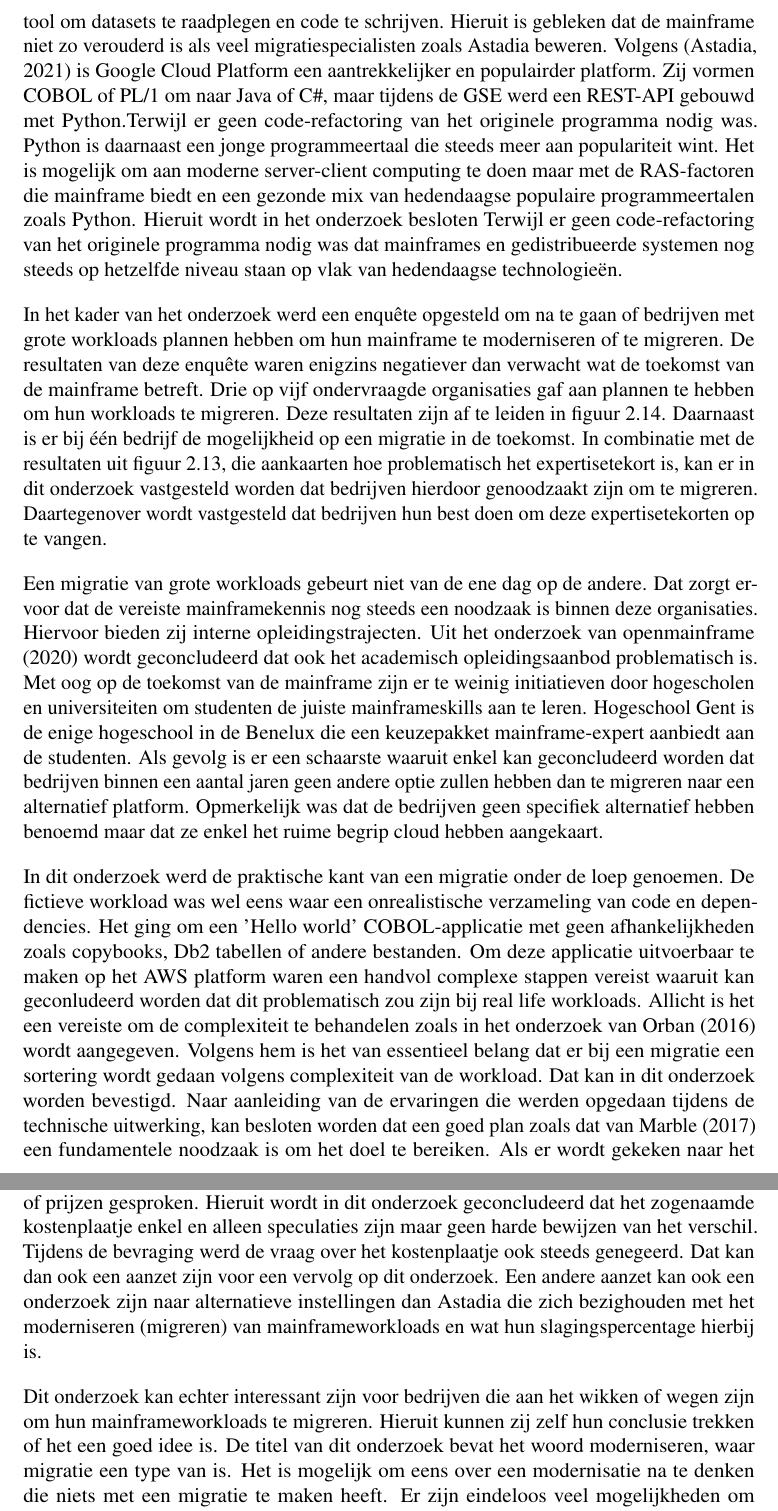
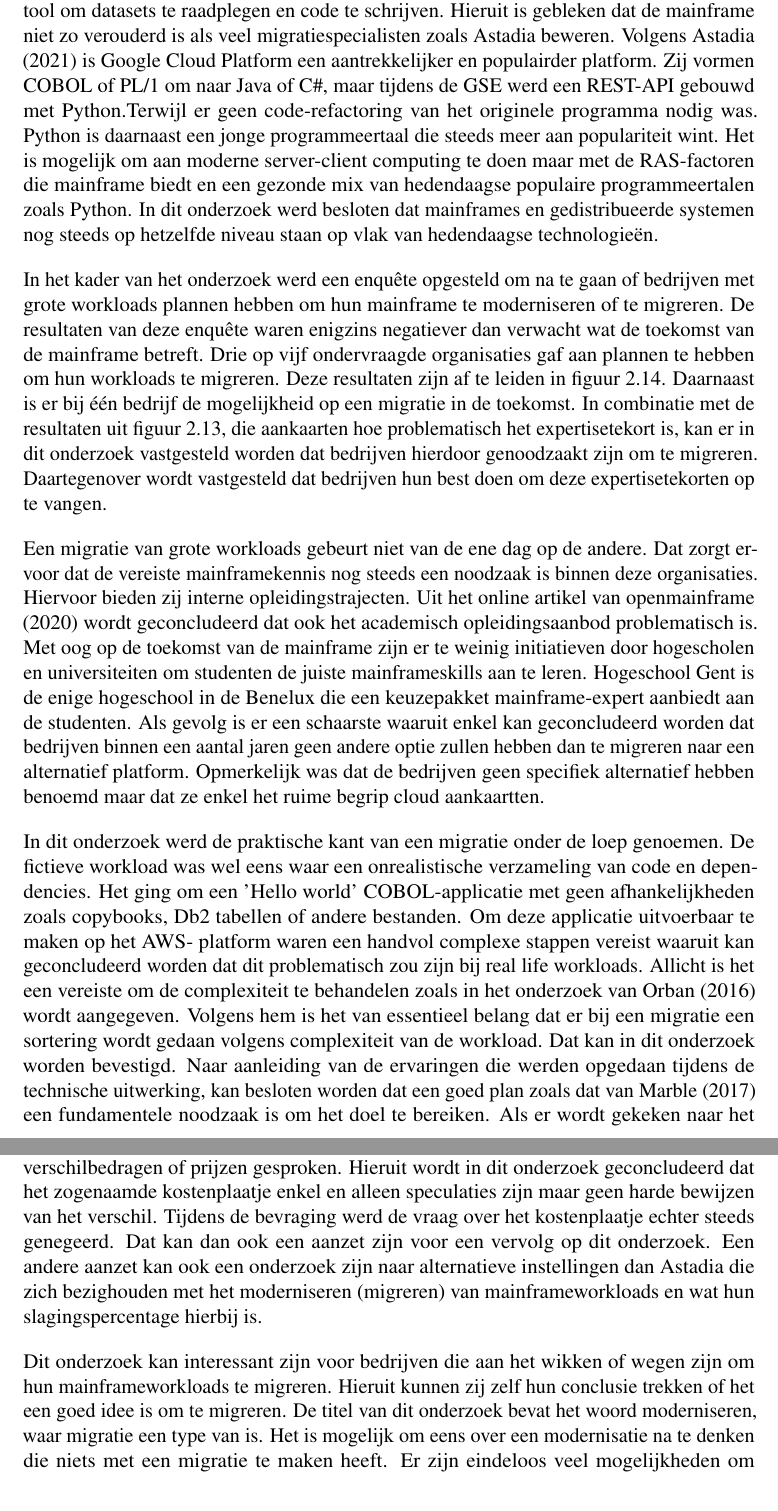
Before and after one commit to JordiDewit/Bachelorproef2022, a LaTeX thesis (bachproef/bachproef-tin.tex, which reads bachproef/conclusie.tex): two parts of pages 50 and 51 of 58, joined at a grey line, cut so that both start at the same text. Compiled offline with pdfLaTeX.

Commit message:
Finaal product bachelorproef 2022.

```diff
--- a/bachproef/conclusie.tex
+++ b/bachproef/conclusie.tex
@@ -20,12 +20,12 @@ In tegenstelling tot wat er vaak gesuggereerd wordt, is de IBM mainframe nog ste
 
-Hoe is de hedendaagse mainframe nu vergelijkbaar met gedistribueerde systemen zoals Google Cloud Platform? Volgens \textcite{Sarkar2020} is het al sinds de jaren 60 mogelijk om meerdere systemen te laten draaien die tegelijk dezelfde data kunnen raadplegen. Door middel van de parallel sysplex technologie is dat mogelijk. Mainframes bieden ook manieren om te ontwikkelen met moderne technologieën zoals Python. In kader van dit onderzoek is er een Guide Shared Europe (GSE) bijgewoond in Almere, Nederland waar er een volledige Customer Informational Control System (CICS) transactie werd aangeroepen via een REST API in Python. Dezelfde data was zichtbaar in de browser in plaats van in een CICS-terminal. Tot slot werd er gebruik gemaakt van de Visual Studio Code IDE als tool om datasets te raadplegen en code te schrijven. Hieruit is gebleken dat de mainframe niet zo verouderd is als veel migratiespecialisten zoals Astadia beweren. Volgens \autocite{Astadia2021} is Google Cloud Platform een aantrekkelijker en populairder platform. Zij vormen COBOL of PL/1  om naar Java of C\#, maar tijdens de GSE werd een REST-API gebouwd met Python.Terwijl er geen code-refactoring van het originele programma nodig was. Python is daarnaast een jonge programmeertaal die steeds meer aan populariteit wint.  Het is mogelijk om aan moderne server-client computing te doen maar met de RAS-factoren die mainframe biedt en een gezonde mix van hedendaagse populaire programmeertalen zoals Python. Hieruit wordt in het onderzoek besloten Terwijl er geen code-refactoring van het originele programma nodig was dat mainframes en gedistribueerde systemen nog steeds op hetzelfde niveau staan op vlak van hedendaagse technologieën.
+Hoe is de hedendaagse mainframe nu vergelijkbaar met gedistribueerde systemen zoals Google Cloud Platform? Volgens \textcite{Sarkar2020} is het al sinds de jaren 60 mogelijk om meerdere systemen te laten draaien die tegelijk dezelfde data kunnen raadplegen. Door middel van de parallel sysplex technologie is dat mogelijk. Mainframes bieden ook manieren om te ontwikkelen met moderne technologieën zoals Python. In kader van dit onderzoek is er een Guide Shared Europe (GSE) bijgewoond in Almere, Nederland waar een volledige Customer Informational Control System (CICS) transactie werd aangeroepen via een REST API in Python. Dezelfde data was zichtbaar in de browser in plaats van in een CICS-terminal. Tot slot werd er gebruik gemaakt van de Visual Studio Code IDE als tool om datasets te raadplegen en code te schrijven. Hieruit is gebleken dat de mainframe niet zo verouderd is als veel migratiespecialisten zoals Astadia beweren. Volgens \textcite{Astadia2021} is Google Cloud Platform een aantrekkelijker en populairder platform. Zij vormen COBOL of PL/1  om naar Java of C\#, maar tijdens de GSE werd een REST-API gebouwd met Python.Terwijl er geen code-refactoring van het originele programma nodig was. Python is daarnaast een jonge programmeertaal die steeds meer aan populariteit wint.  Het is mogelijk om aan moderne server-client computing te doen maar met de RAS-factoren die mainframe biedt en een gezonde mix van hedendaagse populaire programmeertalen zoals Python. In dit onderzoek werd besloten dat mainframes en gedistribueerde systemen nog steeds op hetzelfde niveau staan op vlak van hedendaagse technologieën.
 
 In het kader van het onderzoek werd een enquête opgesteld om na te gaan of bedrijven met grote workloads plannen hebben om hun mainframe te moderniseren of te migreren. De resultaten van deze enquête waren enigzins negatiever dan verwacht wat de toekomst van de mainframe betreft. Drie op vijf ondervraagde organisaties gaf aan plannen te hebben om hun workloads te migreren. Deze resultaten zijn af te leiden in figuur \ref{fig: migratieplannen}. Daarnaast is er bij één bedrijf de mogelijkheid op een migratie in de toekomst. In combinatie met de resultaten uit figuur \ref{fig: expertisetekort}, die aankaarten hoe problematisch het expertisetekort is, kan er in dit onderzoek vastgesteld worden dat bedrijven hierdoor genoodzaakt zijn om te migreren. Daartegenover wordt vastgesteld dat bedrijven hun best doen om deze expertisetekorten op te vangen.
 
-Een migratie van grote workloads gebeurt niet van de ene dag op de andere. Dat zorgt ervoor dat de vereiste mainframekennis nog steeds een noodzaak is binnen deze organisaties. Hiervoor bieden zij interne opleidingstrajecten. Uit het onderzoek van \textcite{2020} wordt geconcludeerd dat ook het academisch opleidingsaanbod problematisch is. Met oog op de toekomst van de mainframe zijn er te weinig initiatieven door hogescholen en universiteiten om studenten de juiste mainframeskills aan te leren. Hogeschool Gent is de enige hogeschool in de Benelux die een keuzepakket mainframe-expert aanbiedt aan de studenten. Als gevolg is er een schaarste waaruit enkel kan geconcludeerd worden dat bedrijven binnen een aantal jaren geen andere optie zullen hebben dan te migreren naar een alternatief platform. Opmerkelijk was dat de bedrijven geen specifiek alternatief hebben benoemd maar dat ze enkel het ruime begrip cloud hebben aangekaart.
+Een migratie van grote workloads gebeurt niet van de ene dag op de andere. Dat zorgt ervoor dat de vereiste mainframekennis nog steeds een noodzaak is binnen deze organisaties. Hiervoor bieden zij interne opleidingstrajecten. Uit het online artikel van \textcite{2020} wordt geconcludeerd dat ook het academisch opleidingsaanbod problematisch is. Met oog op de toekomst van de mainframe zijn er te weinig initiatieven door hogescholen en universiteiten om studenten de juiste mainframeskills aan te leren. Hogeschool Gent is de enige hogeschool in de Benelux die een keuzepakket mainframe-expert aanbiedt aan de studenten. Als gevolg is er een schaarste waaruit enkel kan geconcludeerd worden dat bedrijven binnen een aantal jaren geen andere optie zullen hebben dan te migreren naar een alternatief platform. Opmerkelijk was dat de bedrijven geen specifiek alternatief hebben benoemd maar dat ze enkel het ruime begrip cloud aankaartten.
 
-In dit onderzoek werd de praktische kant van een migratie onder de loep genoemen. De fictieve workload was wel eens waar een onrealistische verzameling van code en dependencies. Het ging om een 'Hello world' COBOL-applicatie met geen afhankelijkheden zoals copybooks, Db2 tabellen of andere bestanden. Om deze applicatie uitvoerbaar te maken op het AWS platform waren een handvol complexe stappen vereist waaruit kan geconludeerd worden dat dit problematisch zou zijn bij real life workloads. Allicht is het een vereiste om de complexiteit te behandelen zoals in het onderzoek van \textcite{Orban2016} wordt aangegeven. Volgens hem is het van essentieel belang dat er bij een migratie een sortering wordt gedaan volgens complexiteit van de workload. Dat kan in dit onderzoek worden bevestigd. Naar aanleiding van de ervaringen die werden opgedaan tijdens de technische uitwerking, kan besloten worden dat een goed plan zoals dat van \textcite{Marble2017} een fundamentele noodzaak is om het doel te bereiken. Als er wordt gekeken naar het rapport van \textcite{Bucchiarone2018} waarin de ervaring van een real life migratie naar Microservices wordt beschreven benadrukken zij eveneens dat de mainframe loskoppelen een project van lange adem is en nog lang zal blijven.
+In dit onderzoek werd de praktische kant van een migratie onder de loep genoemen. De fictieve workload was wel eens waar een onrealistische verzameling van code en dependencies. Het ging om een 'Hello world' COBOL-applicatie met geen afhankelijkheden zoals copybooks, Db2 tabellen of andere bestanden. Om deze applicatie uitvoerbaar te maken op het AWS- platform waren een handvol complexe stappen vereist waaruit kan geconcludeerd worden dat dit problematisch zou zijn bij real life workloads. Allicht is het een vereiste om de complexiteit te behandelen zoals in het onderzoek van \textcite{Orban2016} wordt aangegeven. Volgens hem is het van essentieel belang dat er bij een migratie een sortering wordt gedaan volgens complexiteit van de workload. Dat kan in dit onderzoek worden bevestigd. Naar aanleiding van de ervaringen die werden opgedaan tijdens de technische uitwerking, kan besloten worden dat een goed plan zoals dat van \textcite{Marble2017} een fundamentele noodzaak is om het doel te bereiken. Als er wordt gekeken naar het rapport van \textcite{Bucchiarone2018} waarin de ervaring van een real life migratie naar Microservices wordt beschreven, benadrukken zij eveneens dat de mainframe loskoppelen een project van lange adem is en nog lang zal blijven.
 
-Astadia beweert dat Google Cloud Platform de toekomst is. Deze instelling, die gespecialiseerd is in het migreren van mainframeworkloads naar het eerder benoemde Google Cloud, ziet dat als de enige behandeling die hedendaagse mainframeworkloads verdienen. Wat tegenstrijdig is met wat ze in het onderzoek van \textcite{Allison2016} beweren.  Volgens het onderzoek van \textcite{Allison2016} zijn mainframeworkloads absoluut niet geschikt voor een migratie naar de cloud. Dat onderzoek wijst uit dat de reden hiervoor het besturingssysteemomgeving is. Daarnaast is er naast het besturingssysteem en complexiteit het gebrek aan documentatie dat voor een obstakel zorgt \autocite{Zachry2001}. In dit onderzoek werd geen enkel geslaagde migratie gevonden die Astadia tot nu heeft verwezenlijkt. Als gevolg hiervan wordt de 'sales-talk' van Astadia in twijfel getrokken. Zij kaarten herhalend het prijsverschil aan met de mainframe. Echter worden er nooit over concrete verschilbedragen of prijzen gesproken. Hieruit wordt in dit onderzoek geconcludeerd dat het zogenaamde kostenplaatje enkel en alleen speculaties zijn maar geen harde bewijzen van het verschil. Tijdens de bevraging werd de vraag over het kostenplaatje ook steeds genegeerd. Dat kan dan ook een aanzet zijn voor een vervolg op dit onderzoek. Een andere aanzet kan ook een onderzoek zijn naar alternatieve instellingen dan Astadia die zich bezighouden met het moderniseren (migreren) van mainframeworkloads en wat hun slagingspercentage hierbij is.
+\textcite{Astadia2021} beweert dat Google Cloud Platform de toekomst is. Deze instelling, die gespecialiseerd is in het migreren van mainframeworkloads naar het eerder benoemde Google Cloud, ziet dat als de enige behandeling die hedendaagse mainframeworkloads verdienen. Wat tegenstrijdig is met wat ze in het onderzoek van \textcite{Allison2016} beweren. Volgens het onderzoek van \textcite{Allison2016} zijn mainframeworkloads absoluut niet geschikt voor een migratie naar de cloud. Dat onderzoek wijst uit dat de reden hiervoor het besturingssysteemomgeving is. Daarnaast is er naast het besturingssysteem en complexiteit het gebrek aan documentatie dat voor een obstakel zorgt \autocite{Zachry2001}. In dit onderzoek werd geen enkel geslaagde migratie gevonden die Astadia tot nu heeft verwezenlijkt. Als gevolg hiervan wordt de 'sales-talk' van Astadia in twijfel getrokken. Zij kaarten herhalend het prijsverschil aan met de mainframe. Echter worden er nooit over concrete verschilbedragen of prijzen gesproken. Hieruit wordt in dit onderzoek geconcludeerd dat het zogenaamde kostenplaatje enkel en alleen speculaties zijn maar geen harde bewijzen van het verschil. Tijdens de bevraging werd de vraag over het kostenplaatje echter steeds genegeerd. Dat kan dan ook een aanzet zijn voor een vervolg op dit onderzoek. Een andere aanzet kan ook een onderzoek zijn naar alternatieve instellingen dan Astadia die zich bezighouden met het moderniseren (migreren) van mainframeworkloads en wat hun slagingspercentage hierbij is.
 
-Dit onderzoek kan echter interessant zijn voor bedrijven die aan het wikken of wegen zijn om hun mainframeworkloads te migreren. Hieruit kunnen zij zelf hun conclusie trekken of het een goed idee is. De titel van dit onderzoek bevat het woord moderniseren, waar migratie een type van is. Het is mogelijk om eens over een modernisatie na te denken die niets met een migratie te maken heeft. Er zijn eindeloos veel mogelijkheden om mainframe-applicaties te laten werken met het client-server model in het achterhoofd, het gebruik van REST API's, modernere programmeertalen, enzovoort. Het is mogelijk om aan modernisatie te doen zonder het verlies van de RAS-factoren, code-refactoring, de migratiekosten en het waarschijnlijke jarenplan dat op tafel ligt.
+Dit onderzoek kan interessant zijn voor bedrijven die aan het wikken of wegen zijn om hun mainframeworkloads te migreren. Hieruit kunnen zij zelf hun conclusie trekken of het een goed idee is om te migreren. De titel van dit onderzoek bevat het woord moderniseren, waar migratie een type van is. Het is mogelijk om eens over een modernisatie na te denken die niets met een migratie te maken heeft. Er zijn eindeloos veel mogelijkheden om mainframe-applicaties te laten werken met het client-server model in het achterhoofd, het gebruik van REST API's, modernere programmeertalen, enzovoort. Het is mogelijk om aan modernisatie te doen zonder het verlies van de RAS-factoren, code-refactoring, de migratiekosten en het waarschijnlijke jarenplan dat op tafel ligt.
```
Also changed, not shown: voorstel/voorstel-inhoud.tex (+1 -1 lines), voorstel/voorstel.bib (+6 -0 lines), bachproef/conclusie.tex (2 more changed lines), 2 other files.
